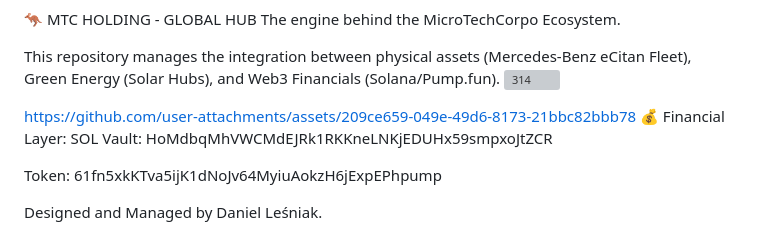
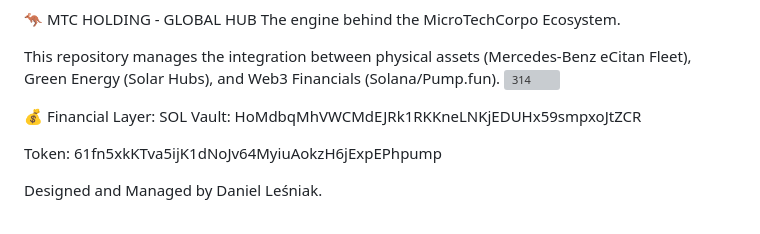
Before and after one commit to MICROTECHCORPO/mtc-hub, a Markdown page: README.md, the part around the change. GitHub-like rendering; grey boxes are pictures that could not be loaded.

```diff
--- a/README.md
+++ b/README.md
@@ -5,7 +5,7 @@ This repository manages the integration between physical assets (Mercedes-Benz e
   <img width="1024" height="1536" alt="314" src="https://github.com/user-attachments/assets/a72ffced-849b-4d77-9518-b4195d6554ad" />
 
 
-https://github.com/user-attachments/assets/209ce659-049e-49d6-8173-21bbc82bbb78
+
 💰 Financial Layer:
 SOL Vault: HoMdbqMhVWCMdEJRk1RKKneLNKjEDUHx59smpxoJtZCR
 
```
